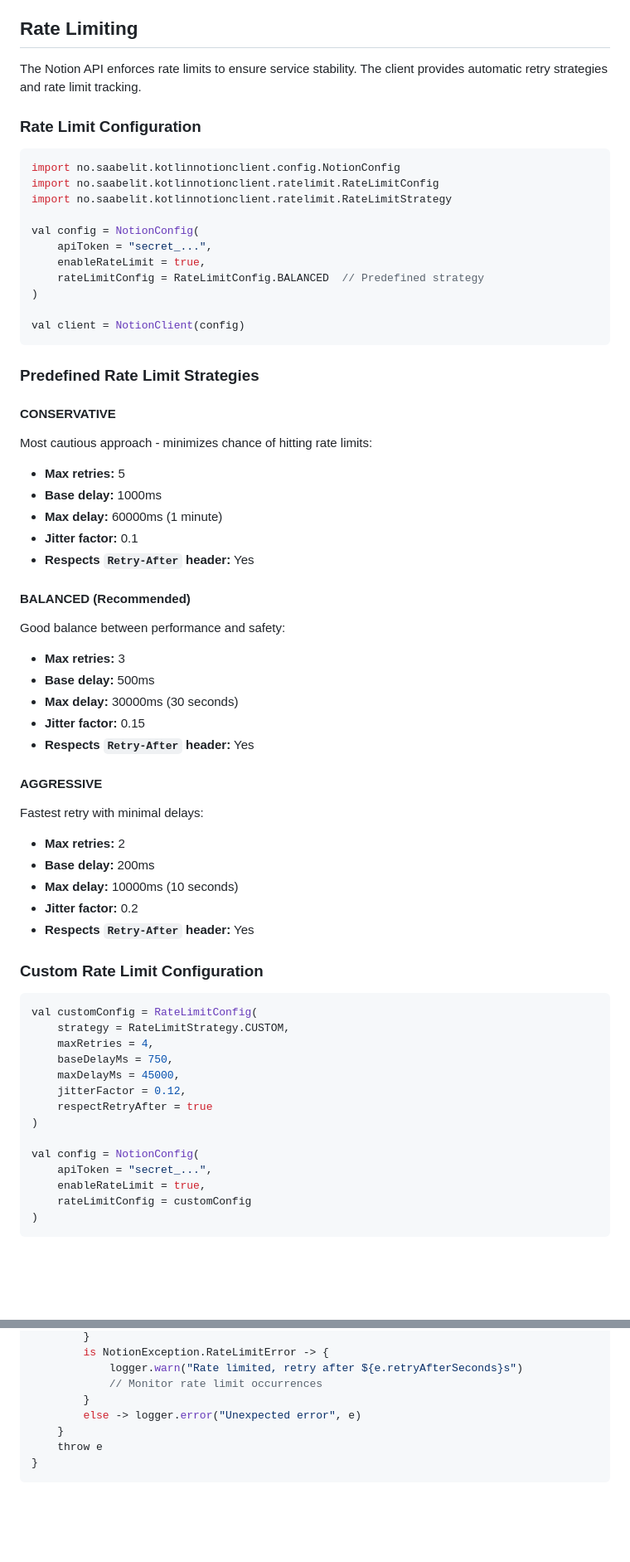
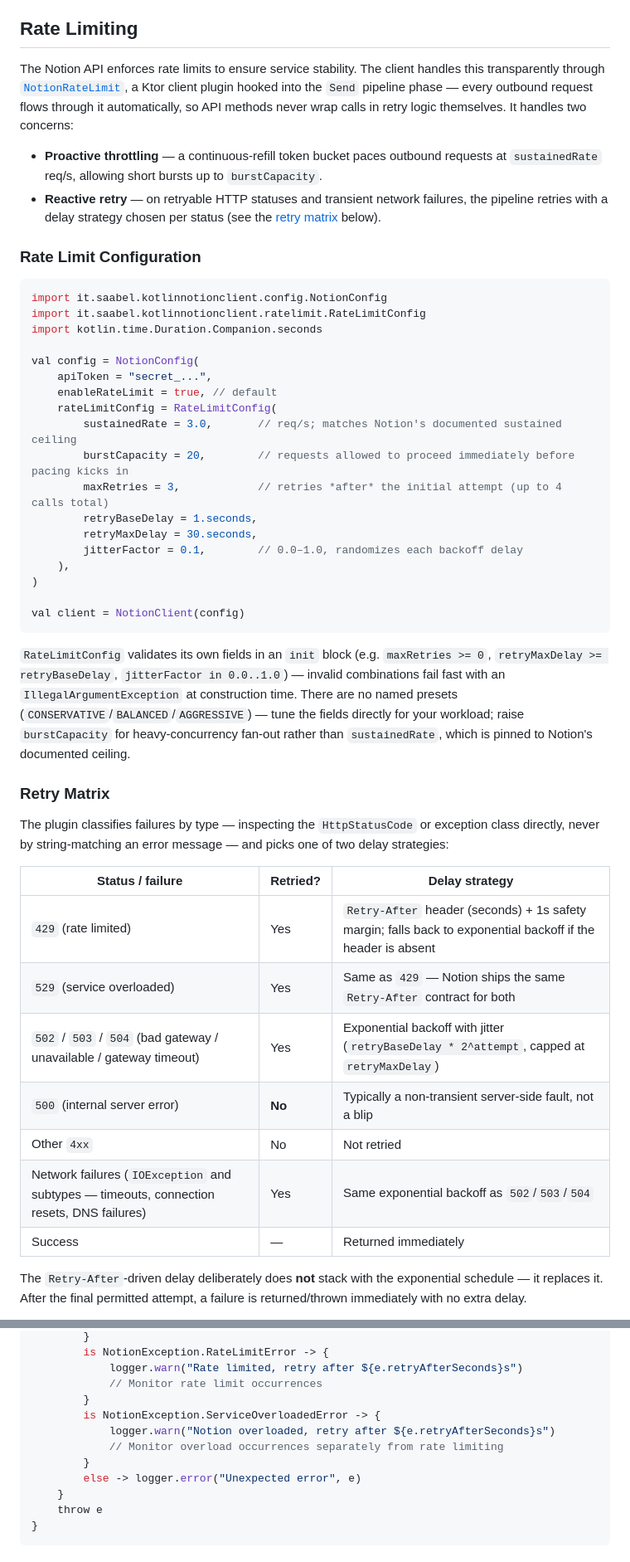
Before and after one commit to jsaabel/kotlin-notion-client, a Markdown page: docs/error-handling.md, 2 parts joined by grey strips. Shown at 83% size. Drawn GitHub-style; blank space fills up the shorter version.

````diff
--- a/docs/error-handling.md
+++ b/docs/error-handling.md
@@ -281,66 +312,63 @@ val client = NotionClient(config)
 
 ## Rate Limiting
 
-The Notion API enforces rate limits to ensure service stability. The client provides automatic retry strategies and rate limit tracking.
+The Notion API enforces rate limits to ensure service stability. The client handles this
+transparently through [`NotionRateLimit`](../src/main/kotlin/it/saabel/kotlinnotionclient/ratelimit/NotionRateLimit.kt),
+a Ktor client plugin hooked into the `Send` pipeline phase — every outbound request flows through
+it automatically, so API methods never wrap calls in retry logic themselves. It handles two
+concerns:
+
+- **Proactive throttling** — a continuous-refill token bucket paces outbound requests at
+  `sustainedRate` req/s, allowing short bursts up to `burstCapacity`.
+- **Reactive retry** — on retryable HTTP statuses and transient network failures, the pipeline
+  retries with a delay strategy chosen per status (see the [retry matrix](#retry-matrix) below).
 
 ### Rate Limit Configuration
 
 ```kotlin
-import no.saabelit.kotlinnotionclient.config.NotionConfig
-import no.saabelit.kotlinnotionclient.ratelimit.RateLimitConfig
-import no.saabelit.kotlinnotionclient.ratelimit.RateLimitStrategy
+import it.saabel.kotlinnotionclient.config.NotionConfig
+import it.saabel.kotlinnotionclient.ratelimit.RateLimitConfig
+import kotlin.time.Duration.Companion.seconds
 
 val config = NotionConfig(
     apiToken = "secret_...",
-    enableRateLimit = true,
-    rateLimitConfig = RateLimitConfig.BALANCED  // Predefined strategy
+    enableRateLimit = true, // default
+    rateLimitConfig = RateLimitConfig(
+        sustainedRate = 3.0,       // req/s; matches Notion's documented sustained ceiling
+        burstCapacity = 20,        // requests allowed to proceed immediately before pacing kicks in
+        maxRetries = 3,            // retries *after* the initial attempt (up to 4 calls total)
+        retryBaseDelay = 1.seconds,
+        retryMaxDelay = 30.seconds,
+        jitterFactor = 0.1,        // 0.0–1.0, randomizes each backoff delay
+    ),
 )
 
 val client = NotionClient(config)
 ```
 
-### Predefined Rate Limit Strategies
+`RateLimitConfig` validates its own fields in an `init` block (e.g. `maxRetries >= 0`,
+`retryMaxDelay >= retryBaseDelay`, `jitterFactor in 0.0..1.0`) — invalid combinations fail fast
+with an `IllegalArgumentException` at construction time. There are no named presets
+(`CONSERVATIVE`/`BALANCED`/`AGGRESSIVE`) — tune the fields directly for your workload; raise
+`burstCapacity` for heavy-concurrency fan-out rather than `sustainedRate`, which is pinned to
+Notion's documented ceiling.
 
-#### CONSERVATIVE
-Most cautious approach - minimizes chance of hitting rate limits:
-- **Max retries:** 5
-- **Base delay:** 1000ms
-- **Max delay:** 60000ms (1 minute)
-- **Jitter factor:** 0.1
-- **Respects `Retry-After` header:** Yes
+### Retry Matrix
 
-#### BALANCED (Recommended)
-Good balance between performance and safety:
-- **Max retries:** 3
-- **Base delay:** 500ms
-- **Max delay:** 30000ms (30 seconds)
-- **Jitter factor:** 0.15
-- **Respects `Retry-After` header:** Yes
+The plugin classifies failures by type — inspecting the `HttpStatusCode` or exception class
+directly, never by string-matching an error message — and picks one of two delay strategies:
 
-#### AGGRESSIVE
-Fastest retry with minimal delays:
-- **Max retries:** 2
-- **Base delay:** 200ms
-- **Max delay:** 10000ms (10 seconds)
-- **Jitter factor:** 0.2
-- **Respects `Retry-After` header:** Yes
+| Status / failure | Retried? | Delay strategy |
+|---|---|---|
+| `429` (rate limited) | Yes | `Retry-After` header (seconds) + 1s safety margin; falls back to exponential backoff if the header is absent |
+| `529` (service overloaded) | Yes | Same as `429` — Notion ships the same `Retry-After` contract for both |
+| `502` / `503` / `504` (bad gateway / unavailable / gateway timeout) | Yes | Exponential backoff with jitter (`retryBaseDelay * 2^attempt`, capped at `retryMaxDelay`) |
+| `500` (internal server error) | **No** | Typically a non-transient server-side fault, not a blip |
+| Other `4xx` | No | Not retried |
+| Network failures (`IOException` and subtypes — timeouts, connection resets, DNS failures) | Yes | Same exponential backoff as `502`/`503`/`504` |
+| Success | — | Returned immediately |
 
-### Custom Rate Limit Configuration
+The `Retry-After`-driven delay deliberately does **not** stack with the exponential schedule —
+it replaces it. After the final permitted attempt, a failure is returned/thrown immediately with
+no extra delay.
 
-```kotlin
-val customConfig = RateLimitConfig(
-    strategy = RateLimitStrategy.CUSTOM,
-    maxRetries = 4,
-    baseDelayMs = 750,
-    maxDelayMs = 45000,
-    jitterFactor = 0.12,
-    respectRetryAfter = true
-)
-
-val config = NotionConfig(
-    apiToken = "secret_...",
-    enableRateLimit = true,
-    rateLimitConfig = customConfig
-)
-```
-
@@ -504,6 +506,10 @@ try {
             logger.warn("Rate limited, retry after ${e.retryAfterSeconds}s")
             // Monitor rate limit occurrences
         }
+        is NotionException.ServiceOverloadedError -> {
+            logger.warn("Notion overloaded, retry after ${e.retryAfterSeconds}s")
+            // Monitor overload occurrences separately from rate limiting
+        }
         else -> logger.error("Unexpected error", e)
     }
     throw e
````
Also changed, not shown: other parts of docs/error-handling.md (+55 -47 lines).
